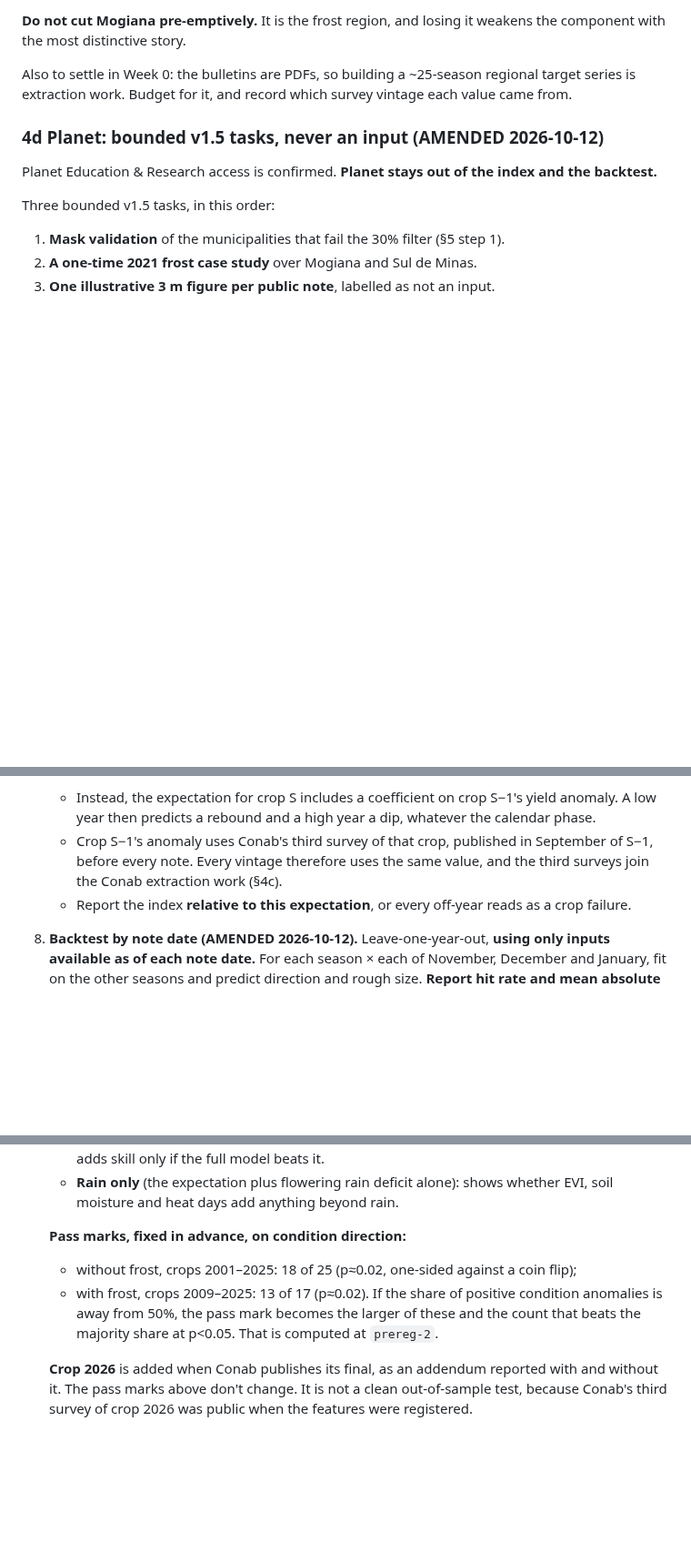
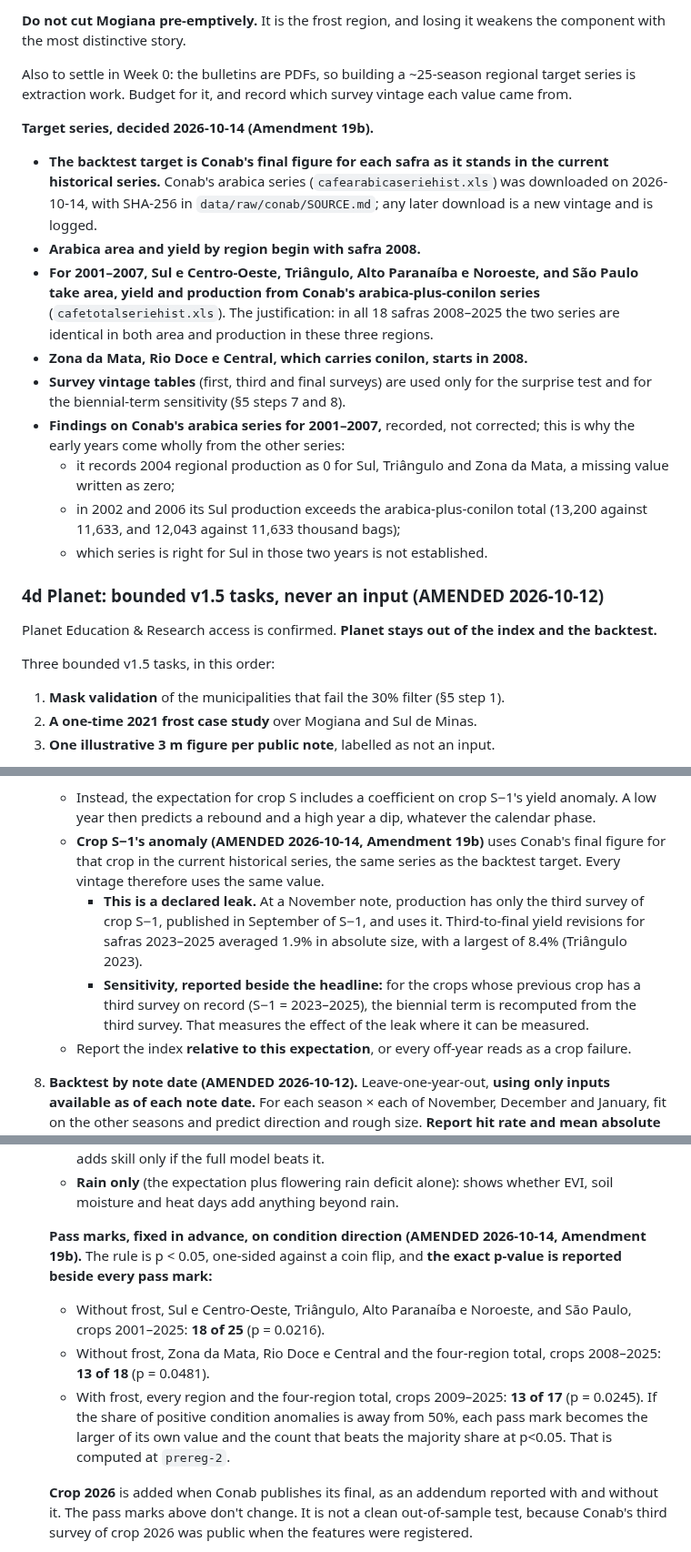
Before and after one commit to Austin-Krawczyk/brazil-arabica-index, a Markdown page: CLAUDE.md, 3 parts joined by grey strips. Shown at 91% size. Drawn GitHub-style; blank space fills up the shorter version.

```diff
--- a/CLAUDE.md
+++ b/CLAUDE.md
@@ -318,6 +318,27 @@ with the most distinctive story.
 Also to settle in Week 0: the bulletins are PDFs, so building a ~25-season regional target series is
 extraction work. Budget for it, and record which survey vintage each value came from.
 
+**Target series, decided 2026-10-14 (Amendment 19b).**
+- **The backtest target is Conab's final figure for each safra as it stands in the current
+  historical series.** Conab's arabica series (`cafearabicaseriehist.xls`) was downloaded on
+  2026-10-14, with SHA-256 in `data/raw/conab/SOURCE.md`; any later download is a new vintage
+  and is logged.
+- **Arabica area and yield by region begin with safra 2008.**
+- **For 2001–2007, Sul e Centro-Oeste, Triângulo, Alto Paranaíba e Noroeste, and São Paulo take
+  area, yield and production from Conab's arabica-plus-conilon series** (`cafetotalseriehist.xls`).
+  The justification: in all 18 safras 2008–2025 the two series are identical in both area and
+  production in these three regions.
+- **Zona da Mata, Rio Doce e Central, which carries conilon, starts in 2008.**
+- **Survey vintage tables** (first, third and final surveys) are used only for the surprise test
+  and for the biennial-term sensitivity (§5 steps 7 and 8).
+- **Findings on Conab's arabica series for 2001–2007,** recorded, not corrected; this is why the
+  early years come wholly from the other series:
+  - it records 2004 regional production as 0 for Sul, Triângulo and Zona da Mata, a missing value
+    written as zero;
+  - in 2002 and 2006 its Sul production exceeds the arabica-plus-conilon total (13,200 against
+    11,633, and 12,043 against 11,633 thousand bags);
+  - which series is right for Sul in those two years is not established.
+
 ### 4d Planet: bounded v1.5 tasks, never an input (AMENDED 2026-10-12)
 
 Planet Education & Research access is confirmed. **Planet stays out of the index and the
@@ -513,9 +534,15 @@ region and scored against Conab. **Keep it simple enough to explain in a 15-minu
    term assumes the phase never moves.
    - Instead, the expectation for crop S includes a coefficient on crop S−1's yield anomaly.
      A low year then predicts a rebound and a high year a dip, whatever the calendar phase.
-   - Crop S−1's anomaly uses Conab's third survey of that crop, published in September of S−1,
-     before every note. Every vintage therefore uses the same value, and the third surveys join
-     the Conab extraction work (§4c).
+   - **Crop S−1's anomaly (AMENDED 2026-10-14, Amendment 19b)** uses Conab's final figure for that
+     crop in the current historical series, the same series as the backtest target. Every vintage
+     therefore uses the same value.
+     - **This is a declared leak.** At a November note, production has only the third survey of
+       crop S−1, published in September of S−1, and uses it. Third-to-final yield revisions for
+       safras 2023–2025 averaged 1.9% in absolute size, with a largest of 8.4% (Triângulo 2023).
+     - **Sensitivity, reported beside the headline:** for the crops whose previous crop has a
+       third survey on record (S−1 = 2023–2025), the biennial term is recomputed from the third
+       survey. That measures the effect of the leak where it can be measured.
    - Report the index **relative to this expectation**, or every off-year reads as a crop
      failure.
 8. **Backtest by note date (AMENDED 2026-10-12).** Leave-one-year-out, **using only inputs available
@@ -545,12 +572,18 @@ region and scored against Conab. **Keep it simple enough to explain in a 15-minu
    - **Rain only** (the expectation plus flowering rain deficit alone): shows whether EVI, soil
      moisture and heat days add anything beyond rain.
 
-   **Pass marks, fixed in advance, on condition direction:**
-   - without frost, crops 2001–2025: 18 of 25 (p≈0.02, one-sided against a coin flip);
-   - with frost, crops 2009–2025: 13 of 17 (p≈0.02).
-   If the share of positive condition anomalies is away from 50%, the pass mark becomes the
-   larger of these and the count that beats the majority share at p<0.05. That is computed at
-   `prereg-2`.
+   **Pass marks, fixed in advance, on condition direction (AMENDED 2026-10-14, Amendment 19b).**
+   The rule is p < 0.05, one-sided against a coin flip, and **the exact p-value is reported beside
+   every pass mark:**
+   - Without frost, Sul e Centro-Oeste, Triângulo, Alto Paranaíba e Noroeste, and São Paulo,
+     crops 2001–2025: **18 of 25** (p = 0.0216).
+   - Without frost, Zona da Mata, Rio Doce e Central and the four-region total, crops
+     2008–2025: **13 of 18** (p = 0.0481).
+   - With frost, every region and the four-region total, crops 2009–2025: **13 of 17**
+     (p = 0.0245).
+   If the share of positive condition anomalies is away from 50%, each pass mark becomes the
+   larger of its own value and the count that beats the majority share at p<0.05. That is
+   computed at `prereg-2`.
 
    **Crop 2026** is added when Conab publishes its final, as an addendum reported with and
    without it. The pass marks above don't change. It is not a clean out-of-sample test, because
```
Also changed, not shown: other parts of CLAUDE.md (+12 -6 lines), SPEC_CHANGELOG.md (+41 -0 lines).
